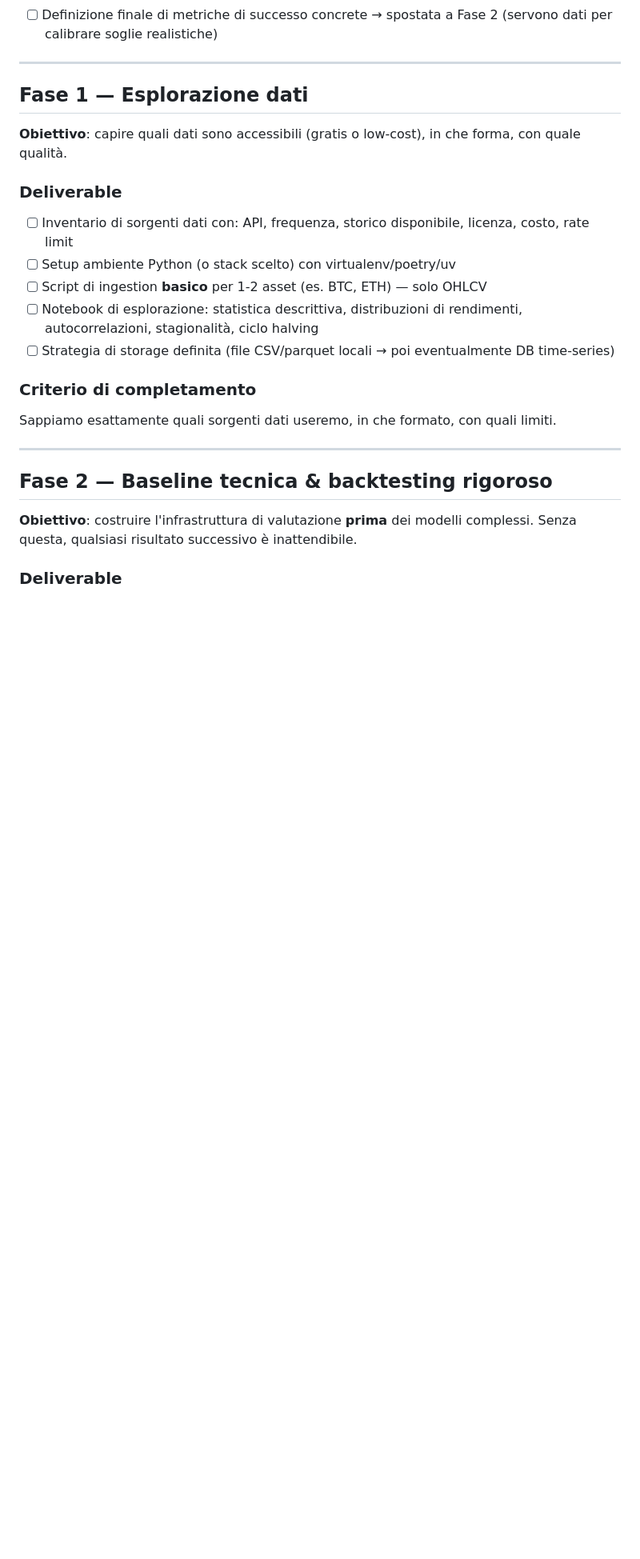
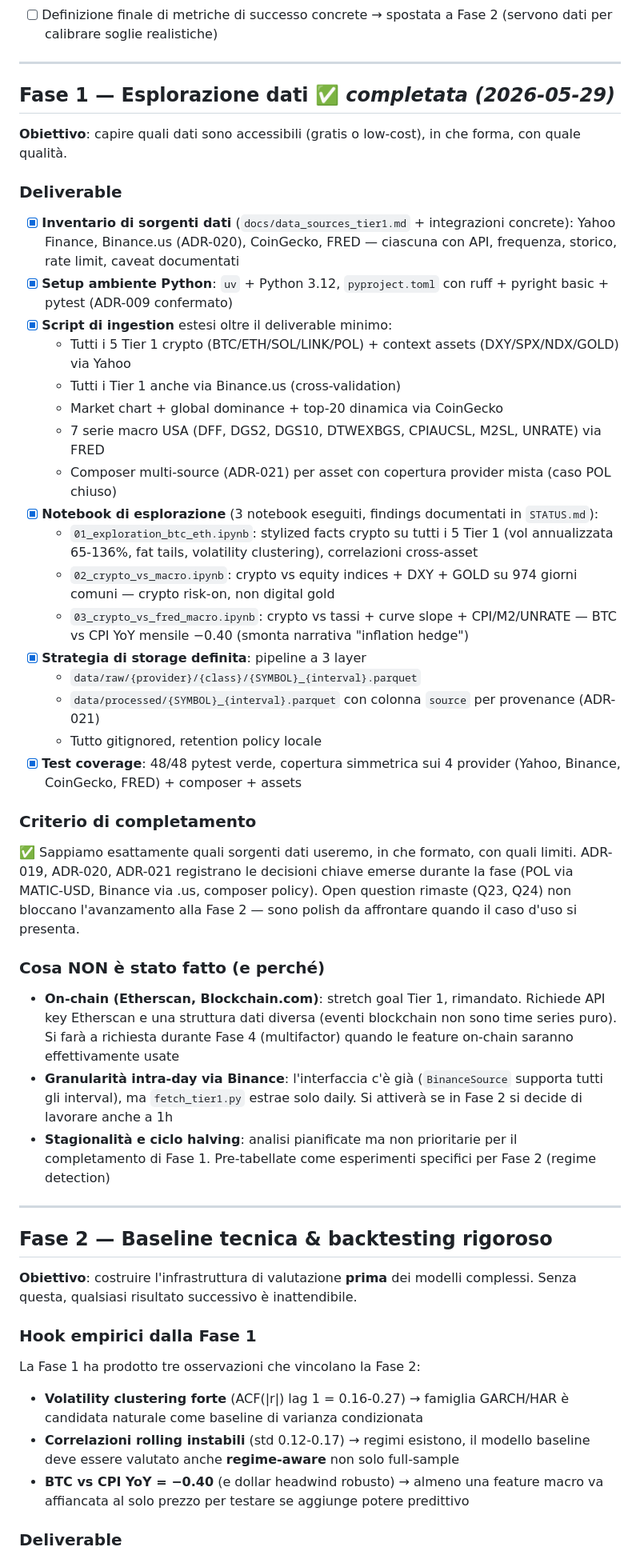
Before and after one commit to cirobarone78/Snake, a Markdown page: ROADMAP.md, the part around one of its changes. Shown at 80% size. Rendered like a GitHub page; blank space fills up the shorter version.

Commit message:
ROADMAP: Phase 1 complete; Phase 2 entry hooks documented
Phase 1 (Esplorazione dati) is marked complete with the actual
deliverables we shipped (which exceed the original minimum):
- 4 providers integrated (Yahoo, Binance.us, CoinGecko, FRED), not
  the planned "1-2 assets"
- 3 EDA notebooks executed, not "a notebook"
- Layered storage with composer (raw -> processed) and provenance
- 48 unit tests across 4 providers

Documented what was deliberately not done (on-chain stretch, intra-day
Binance, halving cycle) and why, so the next session knows.

Phase 2 entry now has three explicit hooks from Phase 1 data:
- Volatility clustering 0.16-0.27 -> GARCH family is the natural
  baseline candidate
- Rolling-correlation std 0.12-0.17 -> regime-aware evaluation is
  required, not optional
- BTC vs CPI YoY = -0.40 -> at least one macro feature must be on
  the baseline shortlist
Phase 2 deliverables updated to include "regime detection" as
possibly hoisted up from Phase 5, depending on how strongly regimes
move baseline metrics.

Education stream: 4/10 L1 chapters published as part of Phase 1
stream (beyond the minimum-required first chapter), tracked in the
parallel stream section.

STATUS.md: current phase flipped from "Phase 1 in progress" to
"Phase 1 complete -> ready for Phase 2".

```diff
--- a/ROADMAP.md
+++ b/ROADMAP.md
@@ -27,24 +27,66 @@ scrivere una singola riga di codice.
 
 ---
 
-## Fase 1 — Esplorazione dati
+## Fase 1 — Esplorazione dati ✅ *completata (2026-05-29)*
 
 **Obiettivo**: capire quali dati sono accessibili (gratis o low-cost), in che
 forma, con quale qualità.
 
 ### Deliverable
-- [ ] Inventario di sorgenti dati con: API, frequenza, storico disponibile,
-      licenza, costo, rate limit
-- [ ] Setup ambiente Python (o stack scelto) con virtualenv/poetry/uv
-- [ ] Script di ingestion **basico** per 1-2 asset (es. BTC, ETH) — solo OHLCV
-- [ ] Notebook di esplorazione: statistica descrittiva, distribuzioni di
-      rendimenti, autocorrelazioni, stagionalità, ciclo halving
-- [ ] Strategia di storage definita (file CSV/parquet locali → poi
-      eventualmente DB time-series)
+- [x] **Inventario di sorgenti dati** (`docs/data_sources_tier1.md` +
+      integrazioni concrete): Yahoo Finance, Binance.us (ADR-020),
+      CoinGecko, FRED — ciascuna con API, frequenza, storico, rate
+      limit, caveat documentati
+- [x] **Setup ambiente Python**: `uv` + Python 3.12, `pyproject.toml` con
+      ruff + pyright basic + pytest (ADR-009 confermato)
+- [x] **Script di ingestion** estesi oltre il deliverable minimo:
+  - Tutti i 5 Tier 1 crypto (BTC/ETH/SOL/LINK/POL) + context assets
+    (DXY/SPX/NDX/GOLD) via Yahoo
+  - Tutti i Tier 1 anche via Binance.us (cross-validation)
+  - Market chart + global dominance + top-20 dinamica via CoinGecko
+  - 7 serie macro USA (DFF, DGS2, DGS10, DTWEXBGS, CPIAUCSL, M2SL,
+    UNRATE) via FRED
+  - Composer multi-source (ADR-021) per asset con copertura provider
+    mista (caso POL chiuso)
+- [x] **Notebook di esplorazione** (3 notebook eseguiti, findings
+      documentati in `STATUS.md`):
+  - `01_exploration_btc_eth.ipynb`: stylized facts crypto su tutti i 5
+    Tier 1 (vol annualizzata 65-136%, fat tails, volatility clustering),
+    correlazioni cross-asset
+  - `02_crypto_vs_macro.ipynb`: crypto vs equity indices + DXY + GOLD
+    su 974 giorni comuni — crypto risk-on, non digital gold
+  - `03_crypto_vs_fred_macro.ipynb`: crypto vs tassi + curve slope +
+    CPI/M2/UNRATE — BTC vs CPI YoY mensile −0.40 (smonta narrativa
+    "inflation hedge")
+- [x] **Strategia di storage definita**: pipeline a 3 layer
+  - `data/raw/{provider}/{class}/{SYMBOL}_{interval}.parquet`
+  - `data/processed/{SYMBOL}_{interval}.parquet` con colonna `source`
+    per provenance (ADR-021)
+  - Tutto gitignored, retention policy locale
+- [x] **Test coverage**: 48/48 pytest verde, copertura simmetrica sui 4
+      provider (Yahoo, Binance, CoinGecko, FRED) + composer + assets
 
 ### Criterio di completamento
-Sappiamo esattamente quali sorgenti dati useremo, in che formato, con quali
-limiti.
+✅ Sappiamo esattamente quali sorgenti dati useremo, in che formato,
+con quali limiti. ADR-019, ADR-020, ADR-021 registrano le decisioni
+chiave emerse durante la fase (POL via MATIC-USD, Binance via .us,
+composer policy). Open question rimaste (Q23, Q24) non bloccano
+l'avanzamento alla Fase 2 — sono polish da affrontare quando il
+caso d'uso si presenta.
+
+### Cosa NON è stato fatto (e perché)
+- **On-chain (Etherscan, Blockchain.com)**: stretch goal Tier 1,
+  rimandato. Richiede API key Etherscan e una struttura dati diversa
+  (eventi blockchain non sono time series puro). Si farà a richiesta
+  durante Fase 4 (multifactor) quando le feature on-chain saranno
+  effettivamente usate
+- **Granularità intra-day via Binance**: l'interfaccia c'è già
+  (`BinanceSource` supporta tutti gli interval), ma `fetch_tier1.py`
+  estrae solo daily. Si attiverà se in Fase 2 si decide di lavorare
+  anche a 1h
+- **Stagionalità e ciclo halving**: analisi pianificate ma non
+  prioritarie per il completamento di Fase 1. Pre-tabellate come
+  esperimenti specifici per Fase 2 (regime detection)
 
 ---
 
@@ -53,6 +95,17 @@ limiti.
 **Obiettivo**: costruire l'infrastruttura di valutazione **prima** dei modelli
 complessi. Senza questa, qualsiasi risultato successivo è inattendibile.
 
+### Hook empirici dalla Fase 1
+La Fase 1 ha prodotto tre osservazioni che vincolano la Fase 2:
+- **Volatility clustering forte** (ACF(|r|) lag 1 = 0.16-0.27) → famiglia
+  GARCH/HAR è candidata naturale come baseline di varianza condizionata
+- **Correlazioni rolling instabili** (std 0.12-0.17) → regimi esistono,
+  il modello baseline deve essere valutato anche **regime-aware** non
+  solo full-sample
+- **BTC vs CPI YoY = −0.40** (e dollar headwind robusto) → almeno una
+  feature macro va affiancata al solo prezzo per testare se aggiunge
+  potere predittivo
+
 ### Deliverable
 - [ ] Indicatori tecnici classici implementati (MA, MACD, RSI, BB, ATR, OBV)
 - [ ] Framework di **backtesting walk-forward** con:
```
Also changed, not shown: other parts of ROADMAP.md (+15 -6 lines), STATUS.md (+6 -1 lines).
